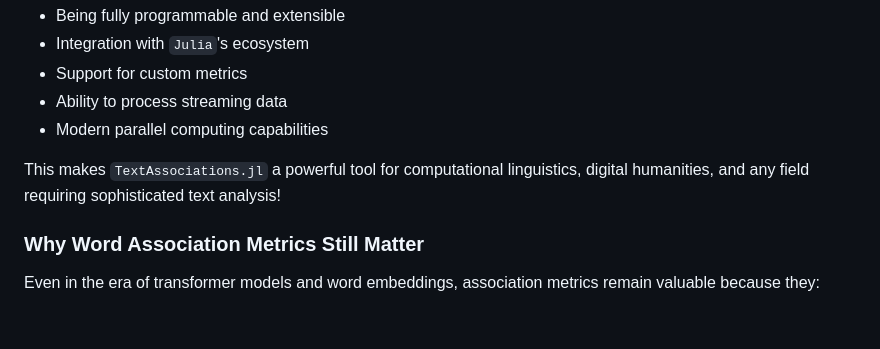
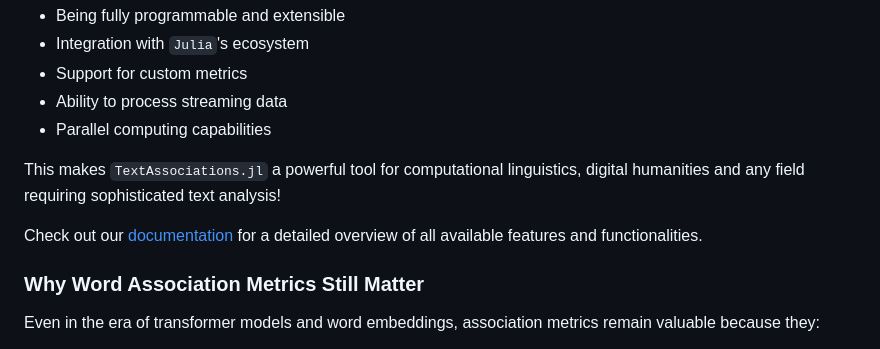
Before and after one commit to atantos/TextAssociations.jl, a Markdown page: README.md, the part around the change. Drawn GitHub-style; blank space fills up the shorter version.

Commit message:
added the documentation redirection sentence.

```diff
--- a/README.md
+++ b/README.md
@@ -28,9 +28,11 @@ With added advantages of:
 - Integration with `Julia`'s ecosystem
 - Support for custom metrics
 - Ability to process streaming data
-- Modern parallel computing capabilities
+- Parallel computing capabilities
 
-This makes `TextAssociations.jl` a powerful tool for computational linguistics, digital humanities, and any field requiring sophisticated text analysis!
+This makes `TextAssociations.jl` a powerful tool for computational linguistics, digital humanities and any field requiring sophisticated text analysis!
+
+Check out our [documentation](https://atantos.github.io/TextAssociations.jl/) for a detailed overview of all available features and functionalities.
 
 ### Why Word Association Metrics Still Matter
 
```
